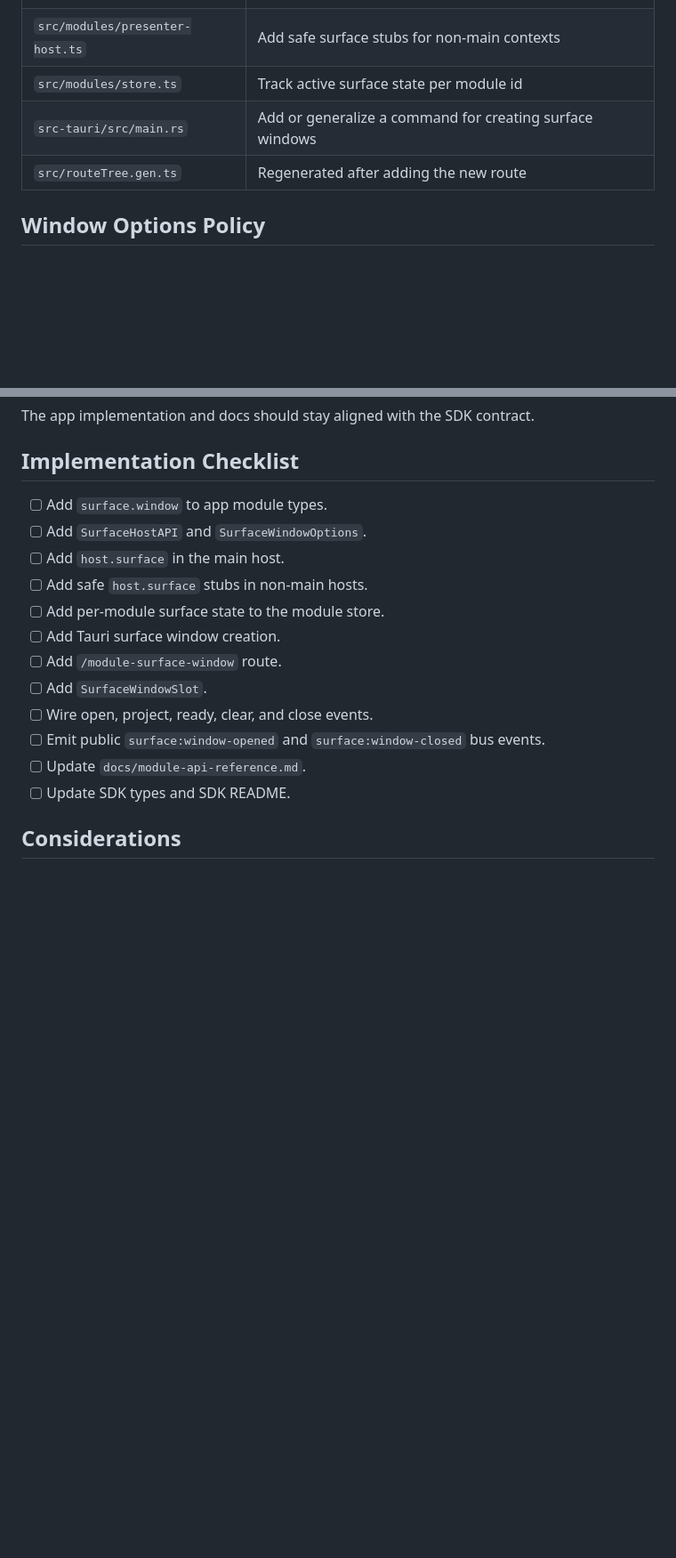
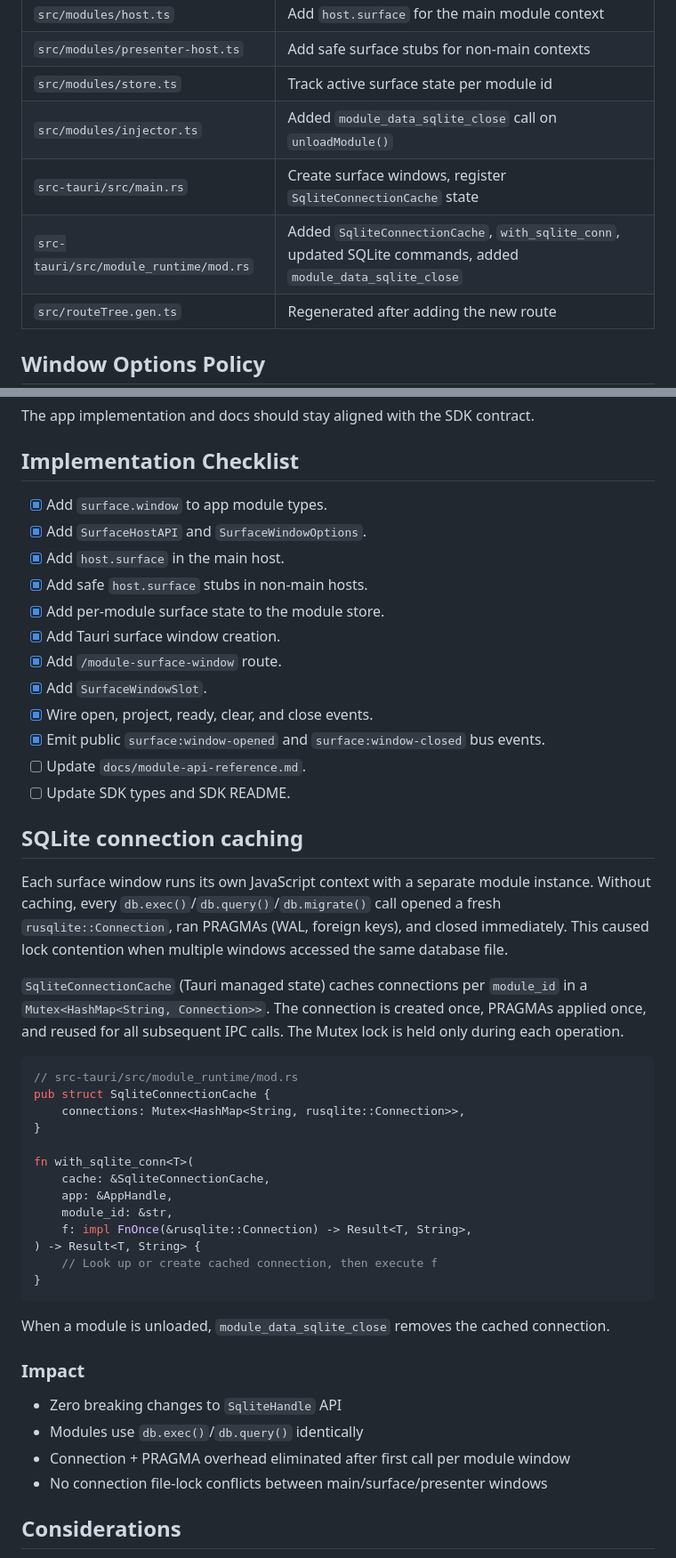
Before and after one commit to Lumen-media/lumen, a Markdown page: docs/architecture/module-window-surface-slot.md, 2 parts joined by grey strips. Shown at 89% size. Drawn GitHub-style; blank space fills up the shorter version.

Commit message:
docs: update surface window slot status to implemented, add SQLite caching section

````diff
--- a/docs/architecture/module-window-surface-slot.md
+++ b/docs/architecture/module-window-surface-slot.md
@@ -200,7 +200,9 @@ These events are for synchronization and cleanup. Rendering remains controlled b
 | `src/modules/host.ts` | Add `host.surface` for the main module context |
 | `src/modules/presenter-host.ts` | Add safe surface stubs for non-main contexts |
 | `src/modules/store.ts` | Track active surface state per module id |
-| `src-tauri/src/main.rs` | Add or generalize a command for creating surface windows |
+| `src/modules/injector.ts` | Added `module_data_sqlite_close` call on `unloadModule()` |
+| `src-tauri/src/main.rs` | Create surface windows, register `SqliteConnectionCache` state |
+| `src-tauri/src/module_runtime/mod.rs` | Added `SqliteConnectionCache`, `with_sqlite_conn`, updated SQLite commands, added `module_data_sqlite_close` |
 | `src/routeTree.gen.ts` | Regenerated after adding the new route |
 
 ## Window Options Policy
@@ -258,18 +260,49 @@ The app implementation and docs should stay aligned with the SDK contract.
 
 ## Implementation Checklist
 
-- [ ] Add `surface.window` to app module types.
-- [ ] Add `SurfaceHostAPI` and `SurfaceWindowOptions`.
-- [ ] Add `host.surface` in the main host.
-- [ ] Add safe `host.surface` stubs in non-main hosts.
-- [ ] Add per-module surface state to the module store.
-- [ ] Add Tauri surface window creation.
-- [ ] Add `/module-surface-window` route.
-- [ ] Add `SurfaceWindowSlot`.
-- [ ] Wire open, project, ready, clear, and close events.
-- [ ] Emit public `surface:window-opened` and `surface:window-closed` bus events.
+- [x] Add `surface.window` to app module types.
+- [x] Add `SurfaceHostAPI` and `SurfaceWindowOptions`.
+- [x] Add `host.surface` in the main host.
+- [x] Add safe `host.surface` stubs in non-main hosts.
+- [x] Add per-module surface state to the module store.
+- [x] Add Tauri surface window creation.
+- [x] Add `/module-surface-window` route.
+- [x] Add `SurfaceWindowSlot`.
+- [x] Wire open, project, ready, clear, and close events.
+- [x] Emit public `surface:window-opened` and `surface:window-closed` bus events.
 - [ ] Update `docs/module-api-reference.md`.
 - [ ] Update SDK types and SDK README.
+
+## SQLite connection caching
+
+Each surface window runs its own JavaScript context with a separate module instance. Without caching, every `db.exec()`/`db.query()`/`db.migrate()` call opened a fresh `rusqlite::Connection`, ran PRAGMAs (WAL, foreign keys), and closed immediately. This caused lock contention when multiple windows accessed the same database file.
+
+`SqliteConnectionCache` (Tauri managed state) caches connections per `module_id` in a `Mutex<HashMap<String, Connection>>`. The connection is created once, PRAGMAs applied once, and reused for all subsequent IPC calls. The Mutex lock is held only during each operation.
+
+```rust
+// src-tauri/src/module_runtime/mod.rs
+pub struct SqliteConnectionCache {
+    connections: Mutex<HashMap<String, rusqlite::Connection>>,
+}
+
+fn with_sqlite_conn<T>(
+    cache: &SqliteConnectionCache,
+    app: &AppHandle,
+    module_id: &str,
+    f: impl FnOnce(&rusqlite::Connection) -> Result<T, String>,
+) -> Result<T, String> {
+    // Look up or create cached connection, then execute f
+}
+```
+
+When a module is unloaded, `module_data_sqlite_close` removes the cached connection.
+
+### Impact
+
+- Zero breaking changes to `SqliteHandle` API
+- Modules use `db.exec()`/`db.query()` identically
+- Connection + PRAGMA overhead eliminated after first call per module window
+- No connection file-lock conflicts between main/surface/presenter windows
 
 ## Considerations
 
````
Also changed, not shown: other parts of docs/architecture/module-window-surface-slot.md (+1 -1 lines), docs/module-window-surface-slot.md (+32 -1 lines).
